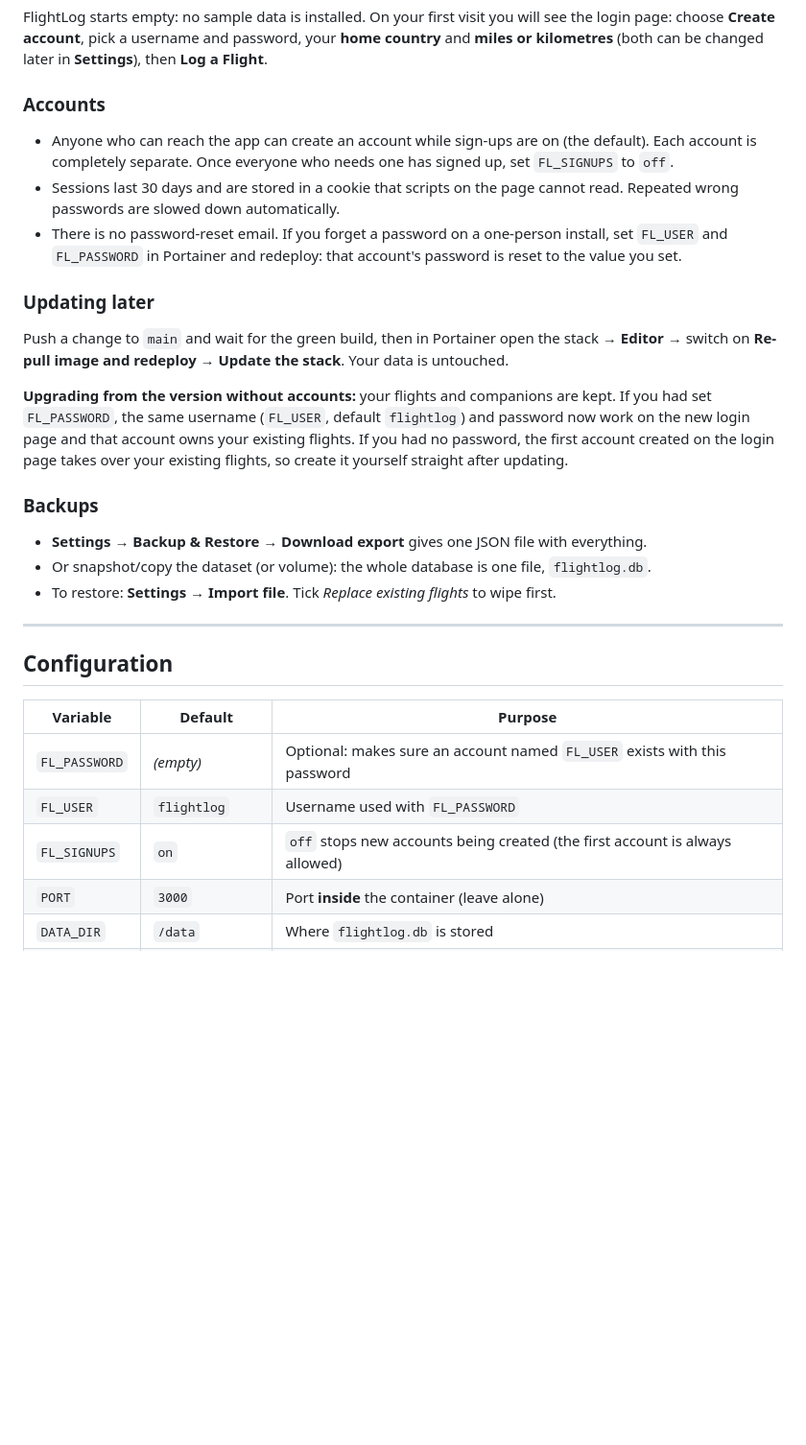
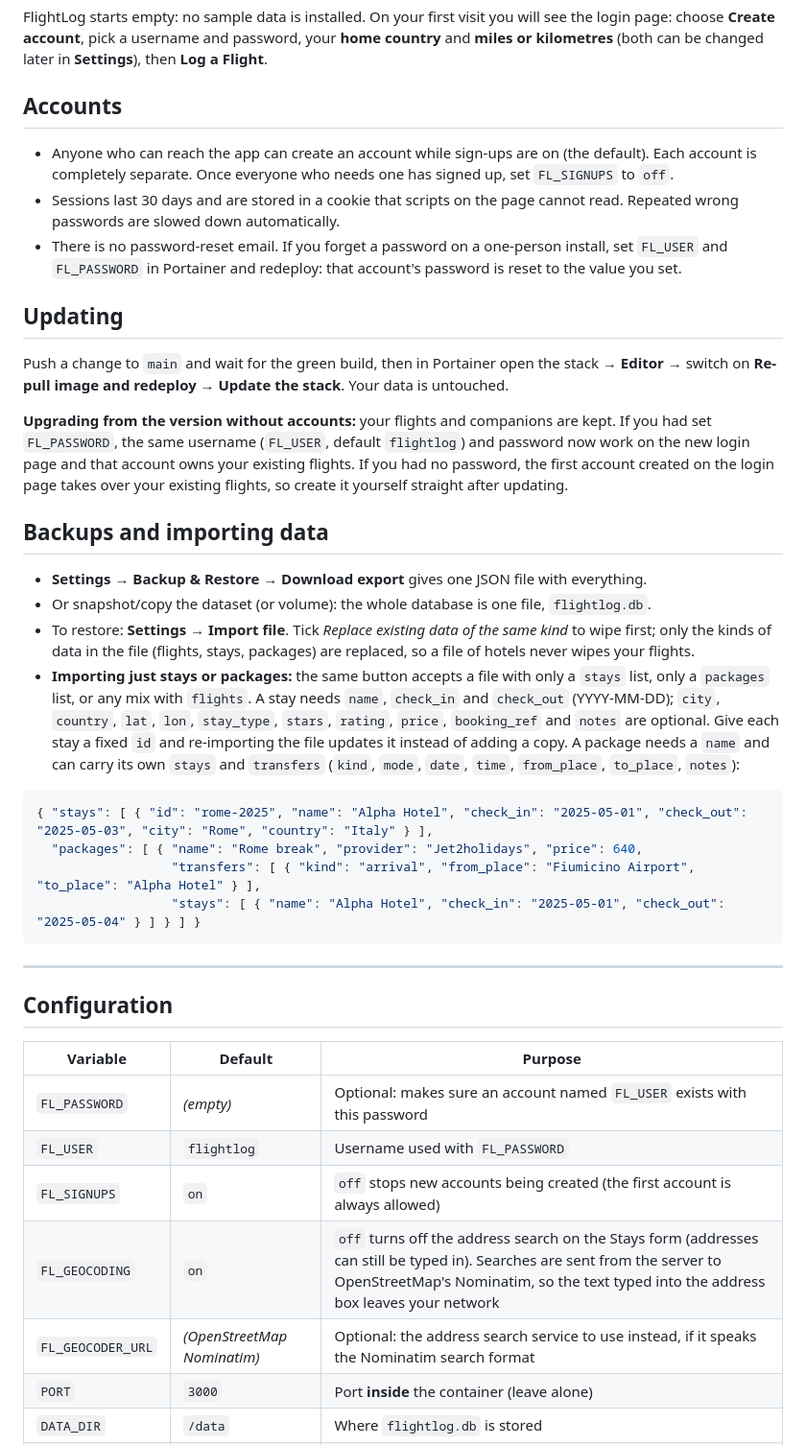
Before and after one commit to JackB1990/FlightLog, a Markdown page: README.md, the part around the change printed below. Shown: that part at 96% size. GitHub-like rendering; blank space fills up the shorter version.

````diff
--- a/README.md
+++ b/README.md
@@ -82,23 +130,31 @@ If you would rather keep it in a dataset (so it is covered by your snapshots and
 
 FlightLog starts empty: no sample data is installed. On your first visit you will see the login page: choose **Create account**, pick a username and password, your **home country** and **miles or kilometres** (both can be changed later in **Settings**), then **Log a Flight**.
 
-### Accounts
+## Accounts
 
 * Anyone who can reach the app can create an account while sign-ups are on (the default). Each account is completely separate. Once everyone who needs one has signed up, set `FL_SIGNUPS` to `off`.
 * Sessions last 30 days and are stored in a cookie that scripts on the page cannot read. Repeated wrong passwords are slowed down automatically.
 * There is no password-reset email. If you forget a password on a one-person install, set `FL_USER` and `FL_PASSWORD` in Portainer and redeploy: that account's password is reset to the value you set.
 
-### Updating later
+## Updating
 
 Push a change to `main` and wait for the green build, then in Portainer open the stack → **Editor** → switch on **Re-pull image and redeploy** → **Update the stack**. Your data is untouched.
 
 **Upgrading from the version without accounts:** your flights and companions are kept. If you had set `FL_PASSWORD`, the same username (`FL_USER`, default `flightlog`) and password now work on the new login page and that account owns your existing flights. If you had no password, the first account created on the login page takes over your existing flights, so create it yourself straight after updating.
 
-### Backups
+## Backups and importing data
 
 * **Settings → Backup & Restore → Download export** gives one JSON file with everything.
 * Or snapshot/copy the dataset (or volume): the whole database is one file, `flightlog.db`.
-* To restore: **Settings → Import file**. Tick *Replace existing flights* to wipe first.
+* To restore: **Settings → Import file**. Tick *Replace existing data of the same kind* to wipe first; only the kinds of data in the file (flights, stays, packages) are replaced, so a file of hotels never wipes your flights.
+* **Importing just stays or packages:** the same button accepts a file with only a `stays` list, only a `packages` list, or any mix with `flights`. A stay needs `name`, `check_in` and `check_out` (YYYY-MM-DD); `city`, `country`, `lat`, `lon`, `stay_type`, `stars`, `rating`, `price`, `booking_ref` and `notes` are optional. Give each stay a fixed `id` and re-importing the file updates it instead of adding a copy. A package needs a `name` and can carry its own `stays` and `transfers` (`kind`, `mode`, `date`, `time`, `from_place`, `to_place`, `notes`):
+
+```json
+{ "stays": [ { "id": "rome-2025", "name": "Alpha Hotel", "check_in": "2025-05-01", "check_out": "2025-05-03", "city": "Rome", "country": "Italy" } ],
+  "packages": [ { "name": "Rome break", "provider": "Jet2holidays", "price": 640,
+                  "transfers": [ { "kind": "arrival", "from_place": "Fiumicino Airport", "to_place": "Alpha Hotel" } ],
+                  "stays": [ { "name": "Alpha Hotel", "check_in": "2025-05-01", "check_out": "2025-05-04" } ] } ] }
+```
 
 ---
 
@@ -109,6 +165,8 @@ Push a change to `main` and wait for the green build, then in Portainer open the
 | `FL_PASSWORD` | *(empty)* | Optional: makes sure an account named `FL_USER` exists with this password |
 | `FL_USER` | `flightlog` | Username used with `FL_PASSWORD` |
 | `FL_SIGNUPS` | `on` | `off` stops new accounts being created (the first account is always allowed) |
+| `FL_GEOCODING` | `on` | `off` turns off the address search on the Stays form (addresses can still be typed in). Searches are sent from the server to OpenStreetMap's Nominatim, so the text typed into the address box leaves your network |
+| `FL_GEOCODER_URL` | *(OpenStreetMap Nominatim)* | Optional: the address search service to use instead, if it speaks the Nominatim search format |
 | `PORT` | `3000` | Port **inside** the container (leave alone) |
 | `DATA_DIR` | `/data` | Where `flightlog.db` is stored |
 | `TZ` | `Europe/London` | Container time zone |
````
Also changed, not shown: other parts of README.md (+73 -18 lines), docs/companions.png (added), docs/flights.png (added), docs/icon.png (added), docs/packages.png (added), docs/stays.png (added), 10 other files.
